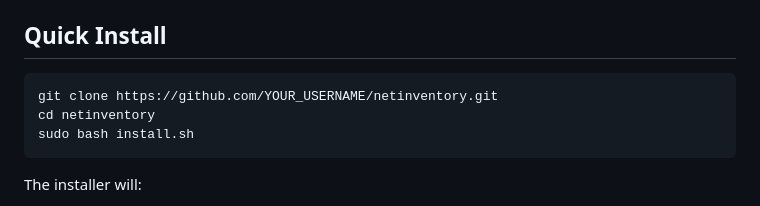
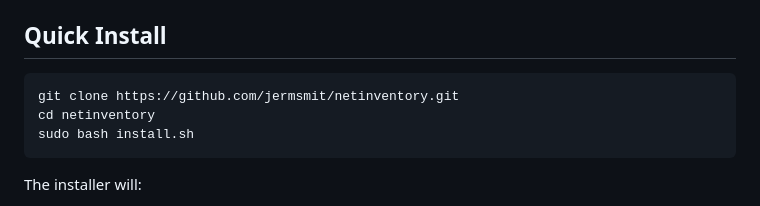
Before and after one commit to jermsmit/netinventory, a Markdown page: README.md, the part around the change. Rendered like a GitHub page.

Commit message:
Update installation instructions

````diff
--- a/README.md
+++ b/README.md
@@ -24,7 +24,7 @@ A lightweight home network scanner and inventory dashboard. Sweeps your subnet w
 ## Quick Install
 
 ```bash
-git clone https://github.com/YOUR_USERNAME/netinventory.git
+git clone https://github.com/jermsmit/netinventory.git
 cd netinventory
 sudo bash install.sh
 ```
````
